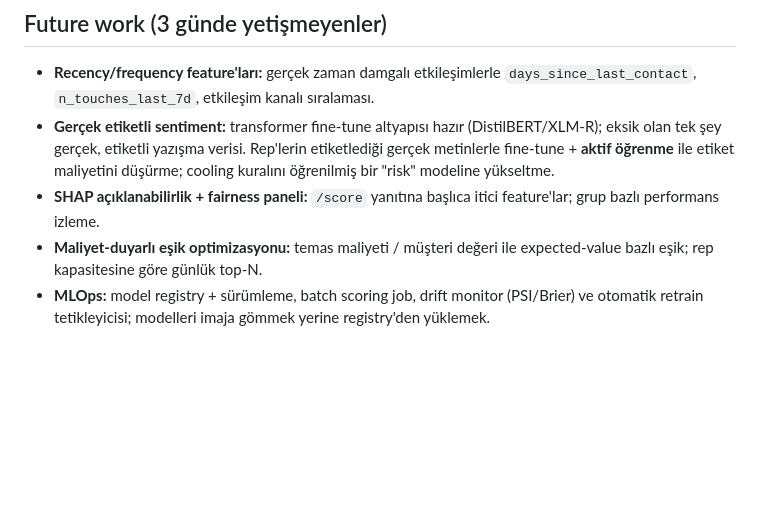
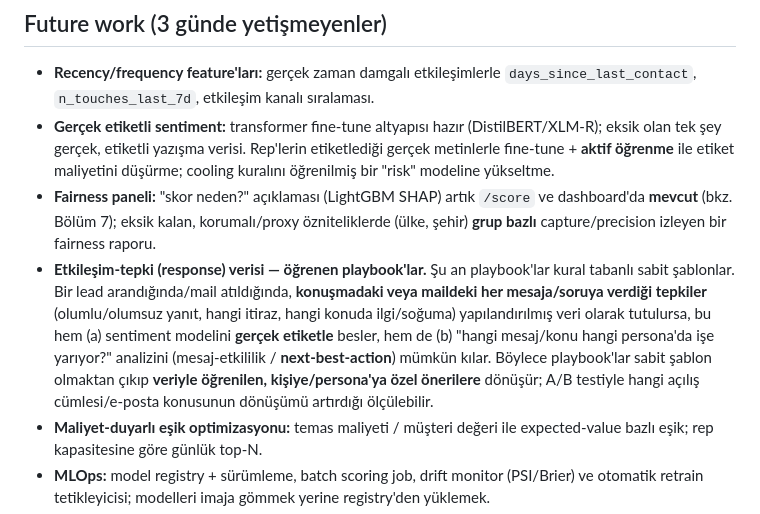
Before and after one commit to cagla0zturk/LEAD-SCORING-WITH-SENTIMENT-ANALYSIS, a Markdown page: README.md, the part around one of its changes. Drawn GitHub-style; blank space fills up the shorter version.

```diff
--- a/README.md
+++ b/README.md
@@ -481,8 +521,18 @@ Bu repoda fairness *altyapısı* (grup metrikleri) bir sonraki adım olarak işa
   eksik olan tek şey gerçek, etiketli yazışma verisi. Rep'lerin etiketlediği gerçek metinlerle
   fine-tune + **aktif öğrenme** ile etiket maliyetini düşürme; cooling kuralını öğrenilmiş
   bir "risk" modeline yükseltme.
-- **SHAP açıklanabilirlik + fairness paneli:** `/score` yanıtına başlıca itici feature'lar;
-  grup bazlı performans izleme.
+- **Fairness paneli:** "skor neden?" açıklaması (LightGBM SHAP) artık `/score` ve
+  dashboard'da **mevcut** (bkz. Bölüm 7); eksik kalan, korumalı/proxy özniteliklerde
+  (ülke, şehir) **grup bazlı** capture/precision izleyen bir fairness raporu.
+- **Etkileşim-tepki (response) verisi — öğrenen playbook'lar.** Şu an playbook'lar kural
+  tabanlı sabit şablonlar. Bir lead arandığında/mail atıldığında, **konuşmadaki veya
+  maildeki her mesaja/soruya verdiği tepkiler** (olumlu/olumsuz yanıt, hangi itiraz,
+  hangi konuda ilgi/soğuma) yapılandırılmış veri olarak tutulursa, bu hem (a) sentiment
+  modelini **gerçek etiketle** besler, hem de (b) "hangi mesaj/konu hangi persona'da işe
+  yarıyor?" analizini (mesaj-etkililik / **next-best-action**) mümkün kılar. Böylece
+  playbook'lar sabit şablon olmaktan çıkıp **veriyle öğrenilen, kişiye/persona'ya özel
+  önerilere** dönüşür; A/B testiyle hangi açılış cümlesi/e-posta konusunun dönüşümü
+  artırdığı ölçülebilir.
 - **Maliyet-duyarlı eşik optimizasyonu:** temas maliyeti / müşteri değeri ile expected-value
   bazlı eşik; rep kapasitesine göre günlük top-N.
 - **MLOps:** model registry + sürümleme, batch scoring job, drift monitor (PSI/Brier) ve
```
Also changed, not shown: other parts of README.md (+43 -3 lines).
